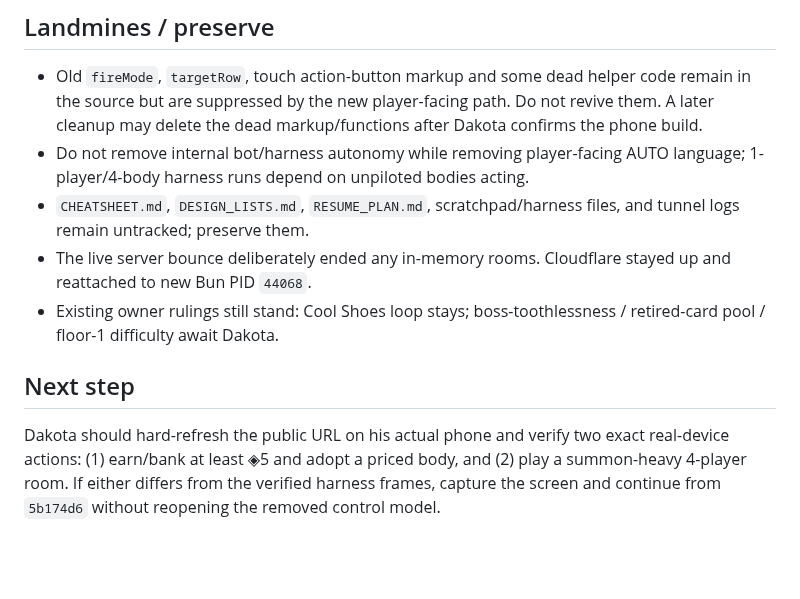
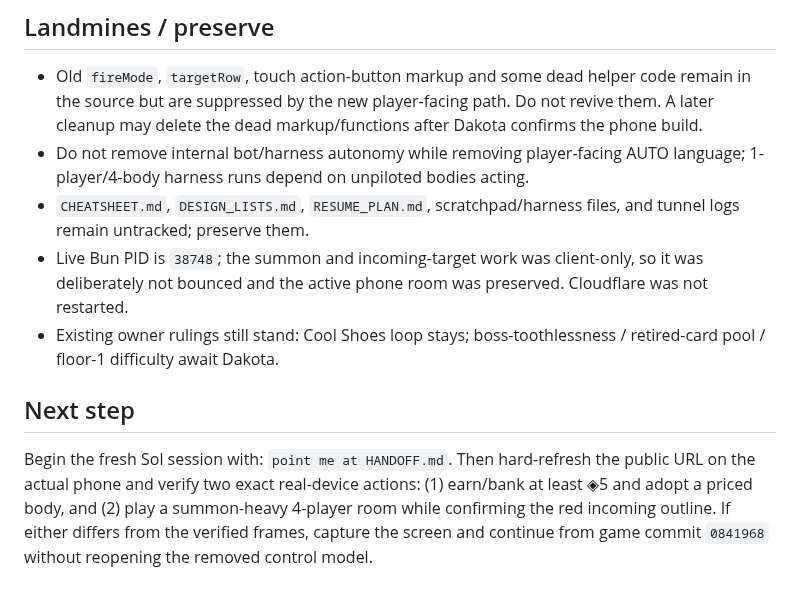
Before and after one commit to DakotaSitton/king-mimic, a Markdown page: HANDOFF.md, the part around one of its changes. Rendered like a GitHub page; blank space fills up the shorter version.

Commit message:
docs: refresh Sol session handoff

```diff
--- a/HANDOFF.md
+++ b/HANDOFF.md
@@ -112,9 +112,14 @@ Adoption proof nuance: engine tests prove treasure tender + elite adoption. The
 - Old `fireMode`, `targetRow`, touch action-button markup and some dead helper code remain in the source but are suppressed by the new player-facing path. Do not revive them. A later cleanup may delete the dead markup/functions after Dakota confirms the phone build.
 - Do not remove internal bot/harness autonomy while removing player-facing AUTO language; 1-player/4-body harness runs depend on unpiloted bodies acting.
 - `CHEATSHEET.md`, `DESIGN_LISTS.md`, `RESUME_PLAN.md`, scratchpad/harness files, and tunnel logs remain untracked; preserve them.
-- The live server bounce deliberately ended any in-memory rooms. Cloudflare stayed up and reattached to new Bun PID `44068`.
+- Live Bun PID is `38748`; the summon and incoming-target work was client-only, so it was deliberately
+  not bounced and the active phone room was preserved. Cloudflare was not restarted.
 - Existing owner rulings still stand: Cool Shoes loop stays; boss-toothlessness / retired-card pool / floor-1 difficulty await Dakota.
 
 ## Next step
 
-Dakota should hard-refresh the public URL on his actual phone and verify two exact real-device actions: (1) earn/bank at least ◈5 and adopt a priced body, and (2) play a summon-heavy 4-player room. If either differs from the verified harness frames, capture the screen and continue from `5b174d6` without reopening the removed control model.
+Begin the fresh Sol session with: `point me at HANDOFF.md`. Then hard-refresh the public URL on the
+actual phone and verify two exact real-device actions: (1) earn/bank at least ◈5 and adopt a priced
+body, and (2) play a summon-heavy 4-player room while confirming the red incoming outline. If either
+differs from the verified frames, capture the screen and continue from game commit `0841968` without
+reopening the removed control model.
```
Also changed, not shown: other parts of HANDOFF.md (+1 -1 lines).
